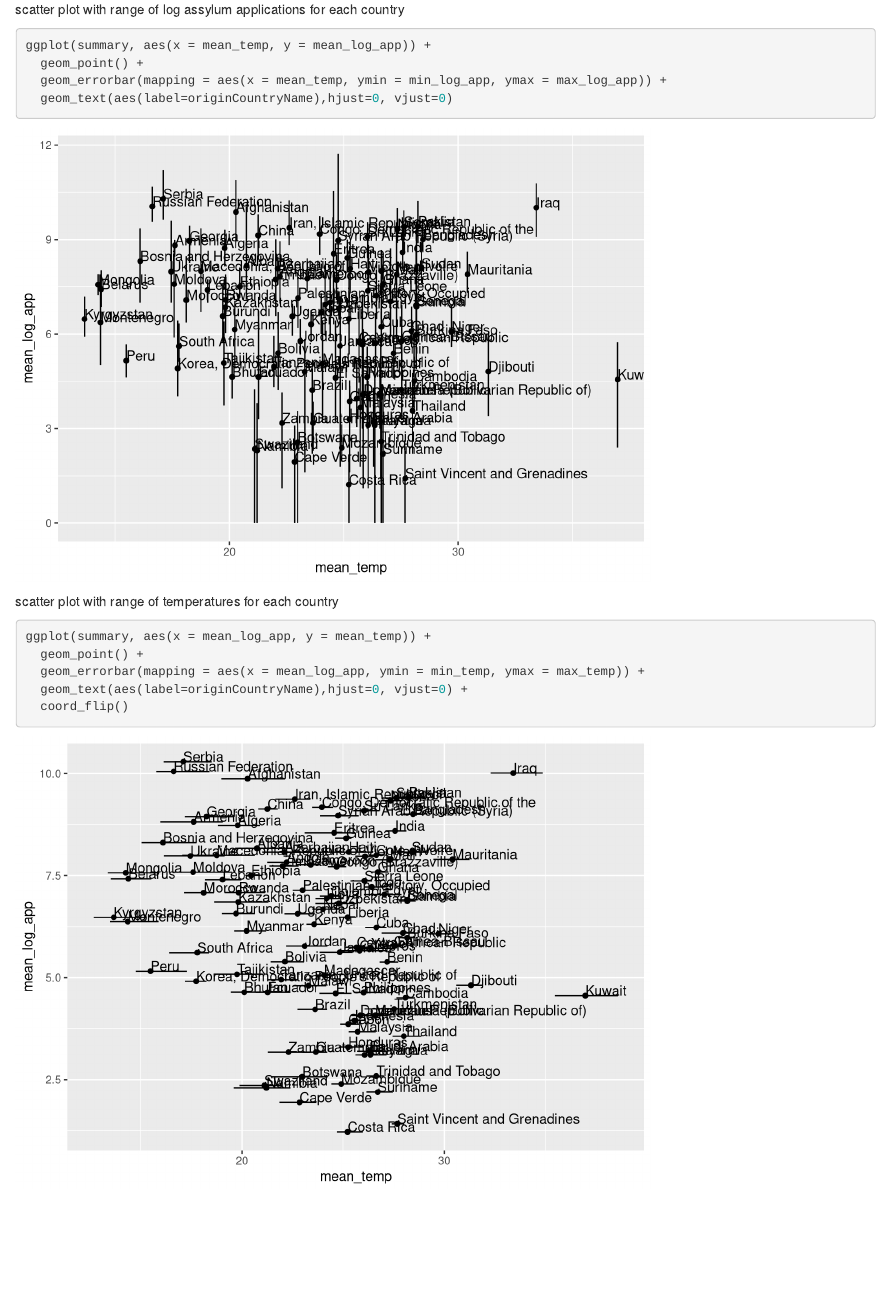
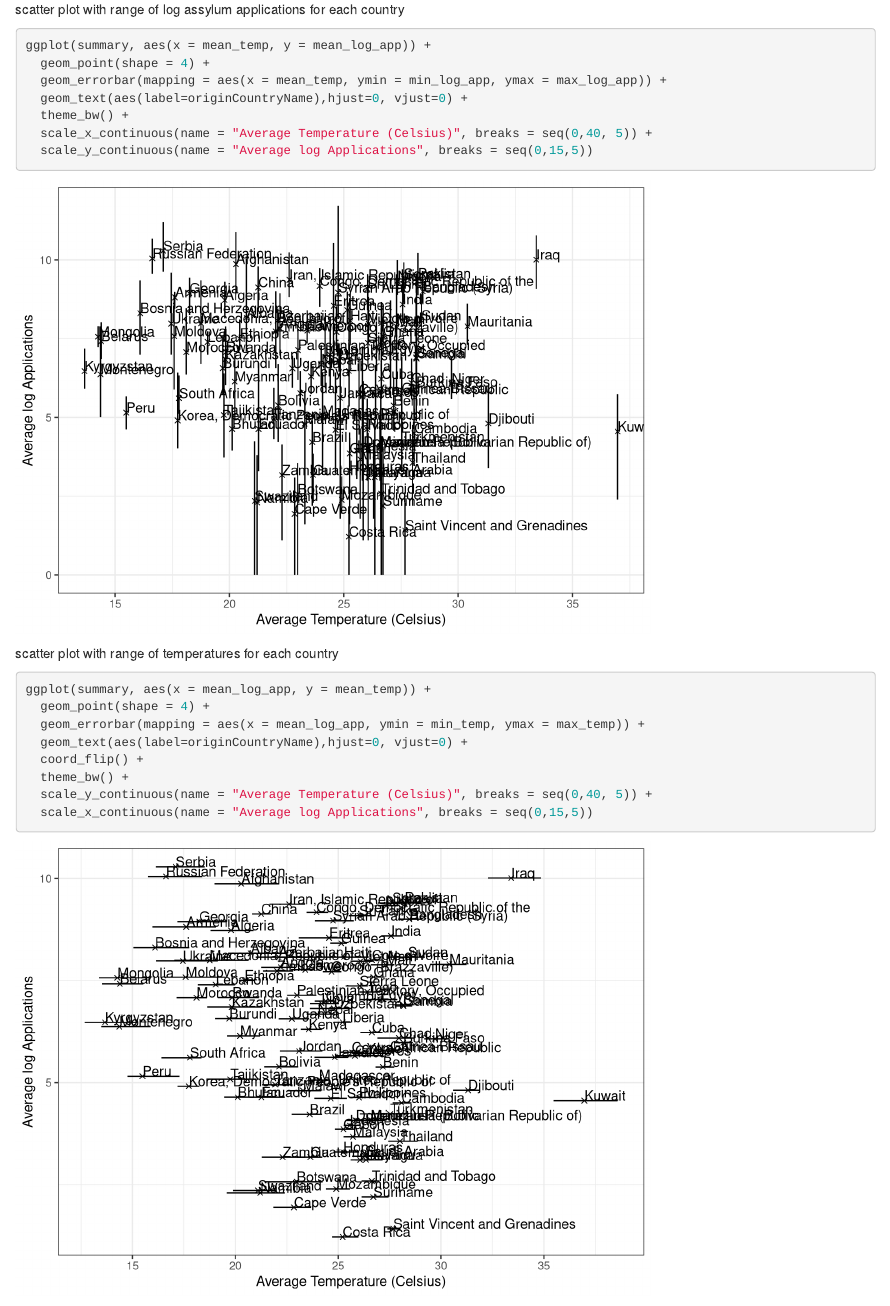
Before and after one commit to jesuslovesyiyi/DS421_replication, an R Markdown document (code.Rmd): the page in a window 1100 px wide, from 1040 px down. Rendered offline with R 4.5, knitr and Pandoc, with nearby package versions; some code elsewhere in the file could not run offline.

Commit message:
reknit 9/29

````diff
--- a/code.Rmd
+++ b/code.Rmd
@@ -43,16 +43,22 @@ summary <- baseline %>%
 scatter plot with range of log assylum applications for each country
 ```{r}
 ggplot(summary, aes(x = mean_temp, y = mean_log_app)) +
-  geom_point() +
+  geom_point(shape = 4) +
   geom_errorbar(mapping = aes(x = mean_temp, ymin = min_log_app, ymax = max_log_app)) +
-  geom_text(aes(label=originCountryName),hjust=0, vjust=0)
+  geom_text(aes(label=originCountryName),hjust=0, vjust=0) +
+  theme_bw() +
+  scale_x_continuous(name = "Average Temperature (Celsius)", breaks = seq(0,40, 5)) +
+  scale_y_continuous(name = "Average log Applications", breaks = seq(0,15,5))
 ```
 
 scatter plot with range of temperatures for each country
 ```{r}
 ggplot(summary, aes(x = mean_log_app, y = mean_temp)) +
-  geom_point() +
+  geom_point(shape = 4) +
   geom_errorbar(mapping = aes(x = mean_log_app, ymin = min_temp, ymax = max_temp)) +
   geom_text(aes(label=originCountryName),hjust=0, vjust=0) +
-  coord_flip()
+  coord_flip() +
+  theme_bw() +
+  scale_y_continuous(name = "Average Temperature (Celsius)", breaks = seq(0,40, 5)) +
+  scale_x_continuous(name = "Average log Applications", breaks = seq(0,15,5))
 ```
````
Also changed, not shown: code.html (added).
